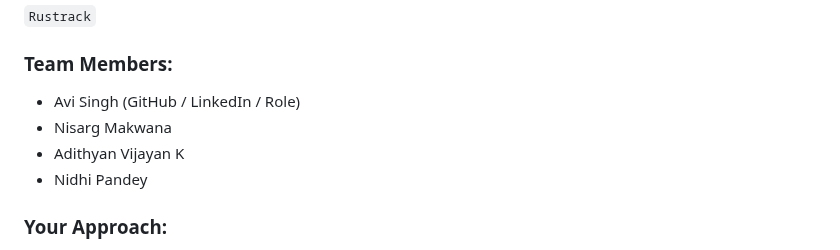
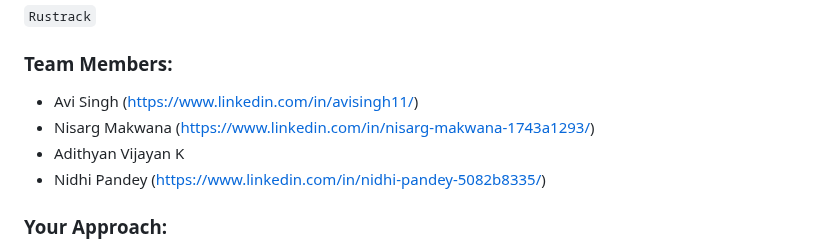
Before and after one commit to Avi112005/HACKHAZARDS-25, a Markdown page: README.md, the part around the change. Drawn GitHub-style.

```diff
--- a/README.md
+++ b/README.md
@@ -37,10 +37,10 @@ The solution provides personalized assistance and enhanced accessibility, improv
 `Rustrack`
 
 ### Team Members:
-- Avi Singh (GitHub / LinkedIn / Role)
-- Nisarg Makwana
+- Avi Singh (https://www.linkedin.com/in/avisingh11/)
+- Nisarg Makwana (https://www.linkedin.com/in/nisarg-makwana-1743a1293/)
 - Adithyan Vijayan K
-- Nidhi Pandey
+- Nidhi Pandey (https://www.linkedin.com/in/nidhi-pandey-5082b8335/)
 
 ### Your Approach:
 - We chose this problem to bridge the gap between advanced AI technology and everyday users. As the demand for multilingual support and AI-powered assistance grows, we saw an opportunity to create a unified platform that helps users across various domains such as education, health, development, and accessibility.
```
